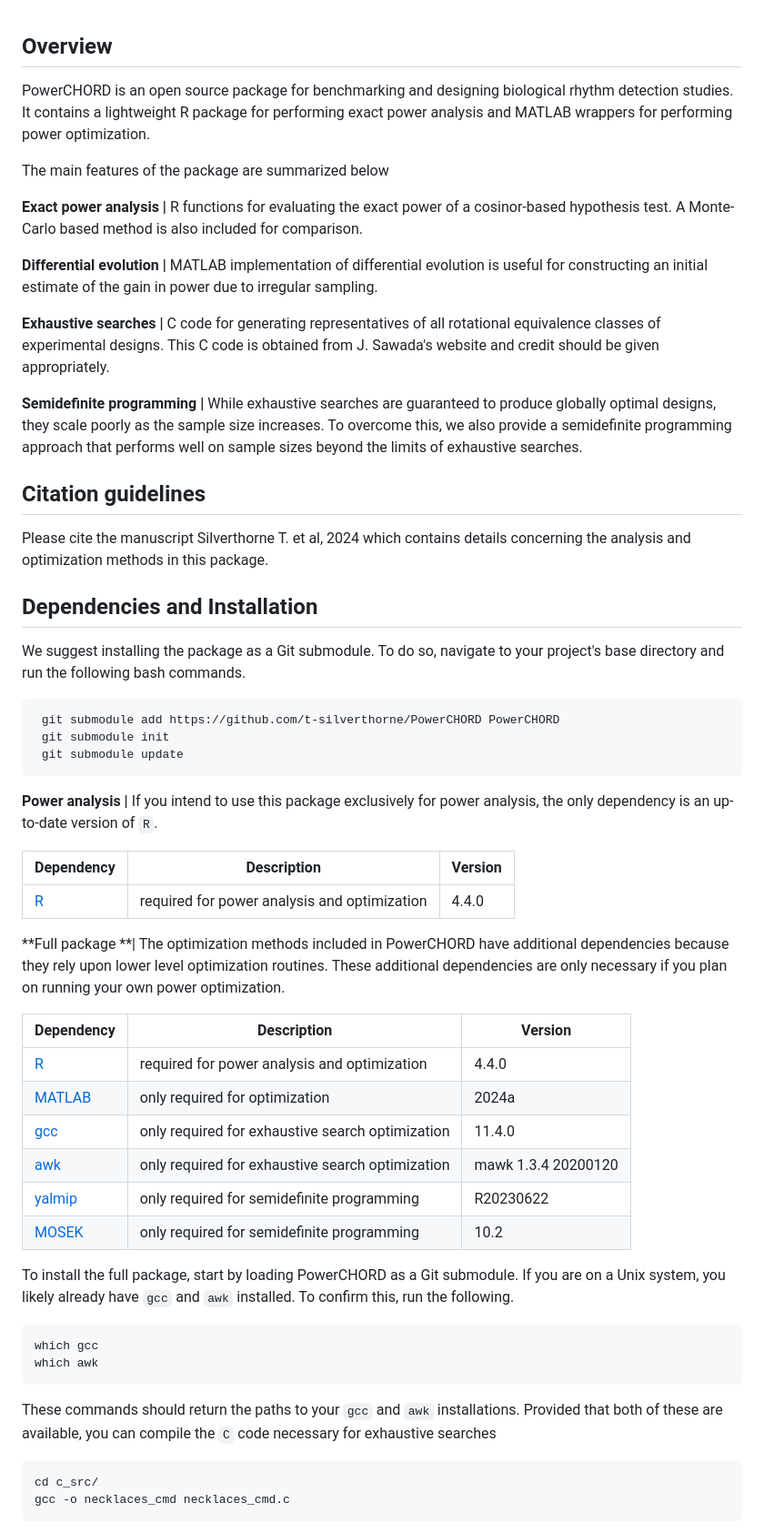
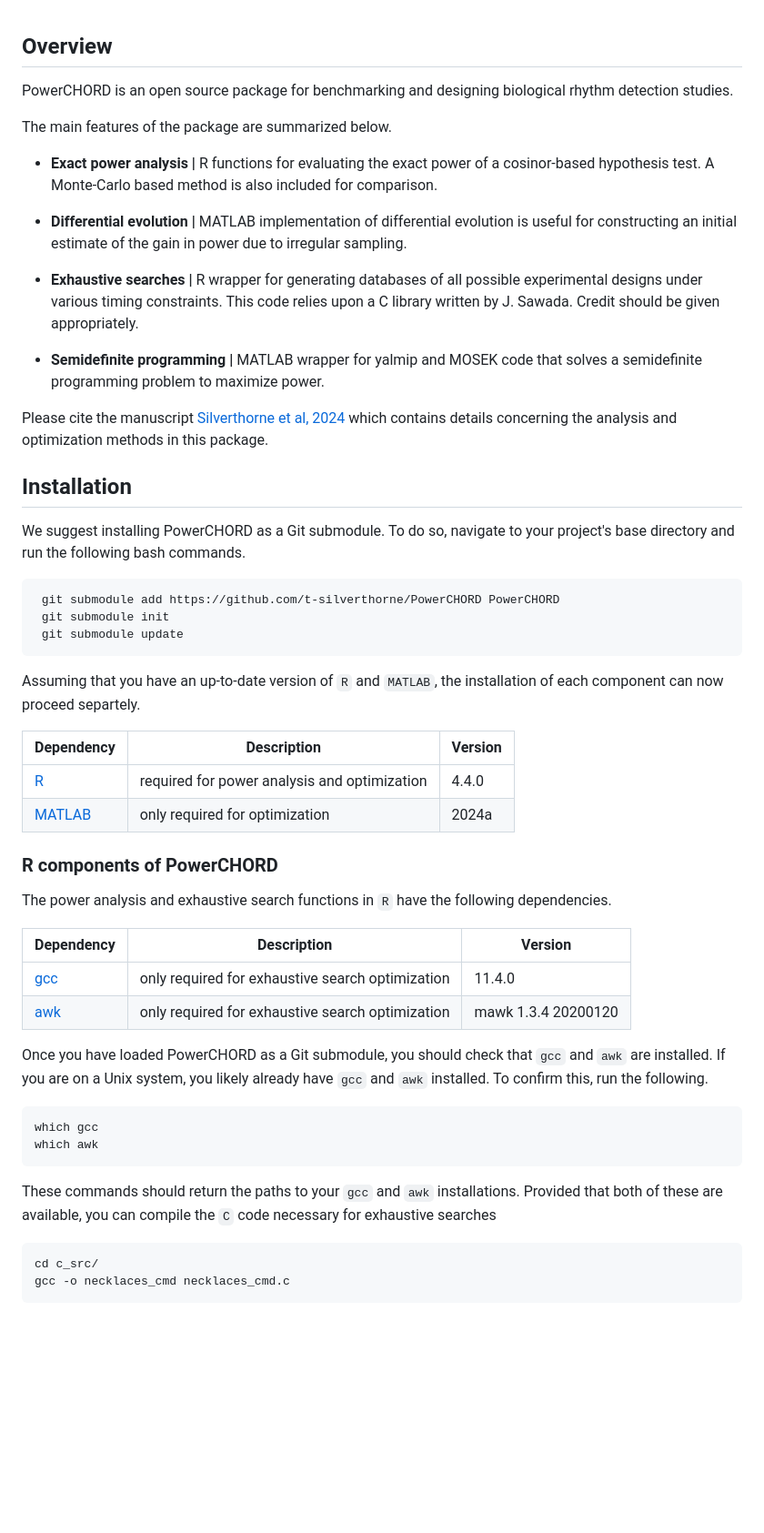
Before and after one commit to t-silverthorne/PowerCHORD, a Markdown page: README.md, the part around one of its changes. Shown at 91% size. Drawn GitHub-style; blank space fills up the shorter version.

Commit message:
Minor updates to the readme

````diff
--- a/README.md
+++ b/README.md
@@ -1,62 +1,57 @@
 ## Overview
-PowerCHORD is an open source package for benchmarking and designing biological rhythm detection studies. It contains a lightweight R package for performing exact power analysis and MATLAB wrappers for performing power optimization.
+PowerCHORD is an open source package for benchmarking and designing biological rhythm detection studies.
 
-The main features of the package are summarized below
+The main features of the package are summarized below.
 
-**Exact power analysis |**
+* **Exact power analysis |**
 R functions for evaluating the exact power of a cosinor-based hypothesis test. A Monte-Carlo based method is also included for comparison.
 
-**Differential evolution |**
+* **Differential evolution |**
 MATLAB implementation of differential evolution is useful for constructing an initial estimate of the gain in power due to irregular sampling.
 
-**Exhaustive searches |**
-C code for generating representatives of all rotational equivalence classes of experimental designs. This C code is obtained from J. Sawada's website and credit should be given appropriately.
+* **Exhaustive searches |**
+R wrapper for generating databases of all possible experimental designs under various timing constraints. This code relies upon a C library written by J. Sawada. Credit should be given appropriately.
 
-**Semidefinite programming |**
-While exhaustive searches are guaranteed to produce globally optimal designs, they scale poorly as the sample size increases. To overcome this, we also provide a semidefinite programming approach that performs well on sample sizes beyond the limits of exhaustive searches.
+* **Semidefinite programming |**
+MATLAB wrapper for yalmip and MOSEK code that solves a semidefinite programming problem to maximize power.
 
-## Citation guidelines
+Please cite the manuscript [Silverthorne et al, 2024](https://www.biorxiv.org/content/10.1101/2024.05.19.594858v1.abstract) which contains details concerning the analysis and optimization methods in this package.
 
-Please cite the manuscript Silverthorne T. et al, 2024 which contains details concerning the analysis and optimization methods in this package.
-
-## Dependencies and Installation
+## Installation
 
 
-We suggest installing the package as a Git submodule. To do so, navigate to your project's base directory and run the following bash commands.
+We suggest installing PowerCHORD as a Git submodule. To do so, navigate to your project's base directory and run the following bash commands.
 ```bash
  git submodule add https://github.com/t-silverthorne/PowerCHORD PowerCHORD
  git submodule init
  git submodule update
 ```
 
-
-**Power analysis |** If you intend to use this package exclusively for power analysis, the only dependency is an up-to-date version of `R`.
-
-|**Dependency**|**Description**|**Version**|
-| --- | --- | --- |
-|[R](https://www.r-project.org)| required for power analysis and optimization | 4.4.0|
-
-**Full package **|
-The optimization methods included in PowerCHORD have additional dependencies because they rely upon lower level optimization routines. These additional dependencies are only necessary if you plan on running your own power optimization.
+Assuming that you have an up-to-date version of `R` and `MATLAB`, the installation of each component can now proceed separtely.
 
 |**Dependency**|**Description**|**Version**|
 | --- | --- | --- |
 |[R](https://www.r-project.org)| required for power analysis and optimization | 4.4.0|
 |[MATLAB](https://www.mathworks.com/products/matlab.html)| only required for optimization | 2024a|
+
+
+### R components of PowerCHORD
+
+The power analysis and exhaustive search functions in `R` have the following dependencies.
+
+|**Dependency**|**Description**|**Version**|
+| --- | --- | --- |
 |[gcc](https://gcc.gnu.org)| only required for exhaustive search optimization | 11.4.0 |
 |[awk](https://invisible-island.net/mawk/) | only required for exhaustive search optimization | mawk 1.3.4 20200120|
-|[yalmip](https://yalmip.github.io)| only required for semidefinite programming| R20230622 |
-|[MOSEK](https://www.mosek.com)| only required for semidefinite programming |10.2|
 
-To install the full package, start by loading PowerCHORD as a Git submodule. If you are on a Unix system, you likely already have `gcc` and `awk` installed. To confirm this, run the following.
 
+Once you have loaded PowerCHORD as a Git submodule, you should check that `gcc` and `awk` are installed. If you are on a Unix system, you likely already have `gcc` and `awk` installed. To confirm this, run the following.
 ```bash
 which gcc
 which awk
 ```
 
 These commands should return the paths to your `gcc` and `awk` installations.  Provided that both of these are available, you can compile the `C` code necessary for exhaustive searches
-
 ```bash
 cd c_src/
 gcc -o necklaces_cmd necklaces_cmd.c
````
Also changed, not shown: other parts of README.md (+21 -9 lines).
